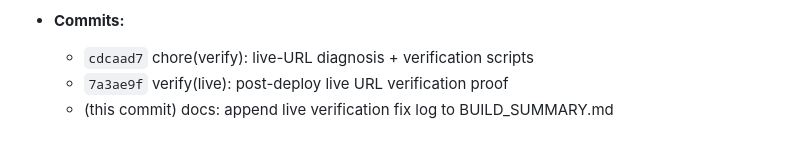
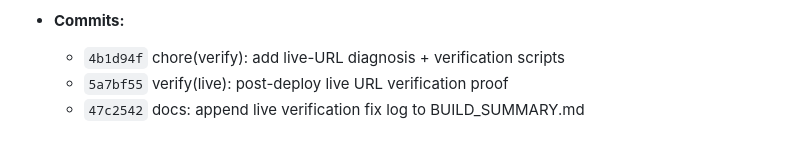
Before and after one commit to xcerebroai/new-hanover-intel, a Markdown page: BUILD_SUMMARY.md, the part around the change. Rendered like a GitHub page.

Commit message:
docs: correct commit hashes in live verification fix log

```diff
--- a/BUILD_SUMMARY.md
+++ b/BUILD_SUMMARY.md
@@ -225,6 +225,6 @@ Deployment: PASS
 - **UX observation (not a fix, just a note):** the bare-URL default Today view shows nothing useful on a baseline run. The spec literal calls Today the default mode, and the empty-state message is the prescribed behavior, but users landing on the bare URL during a baseline run see the spec-correct "Diff baseline established" message which can be misread as "still loading." This is the most plausible interpretation of the user's report. A future spec revision could either (a) auto-default to All Leads when `new+newly_tagged==0`, or (b) make the empty-state message more prominently link to All Leads. Neither change is in scope for this run.
 
 - **Commits:**
-  - `cdcaad7` chore(verify): live-URL diagnosis + verification scripts
-  - `7a3ae9f` verify(live): post-deploy live URL verification proof
-  - (this commit) docs: append live verification fix log to BUILD_SUMMARY.md
+  - `4b1d94f` chore(verify): add live-URL diagnosis + verification scripts
+  - `5a7bf55` verify(live): post-deploy live URL verification proof
+  - `47c2542` docs: append live verification fix log to BUILD_SUMMARY.md
```
